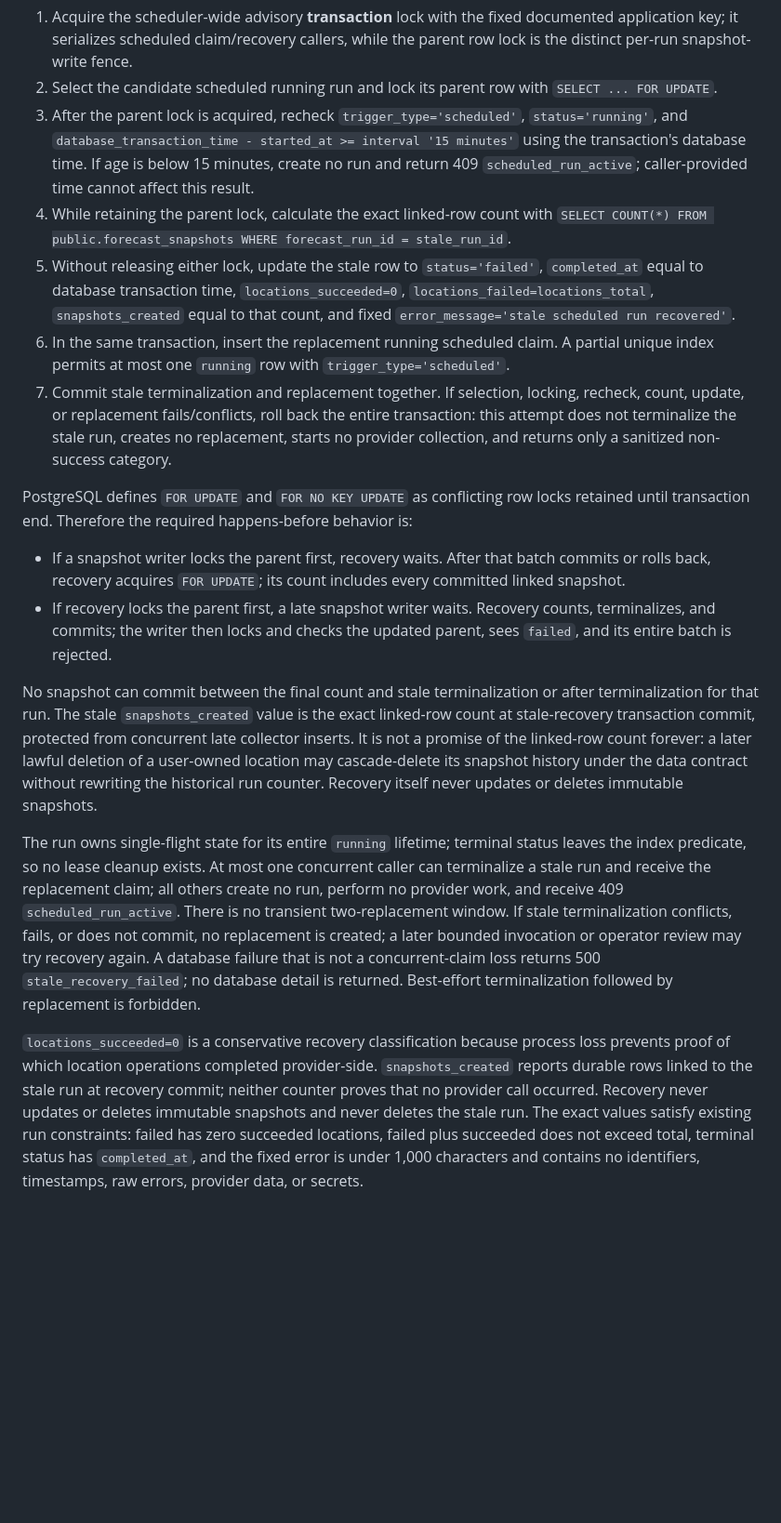
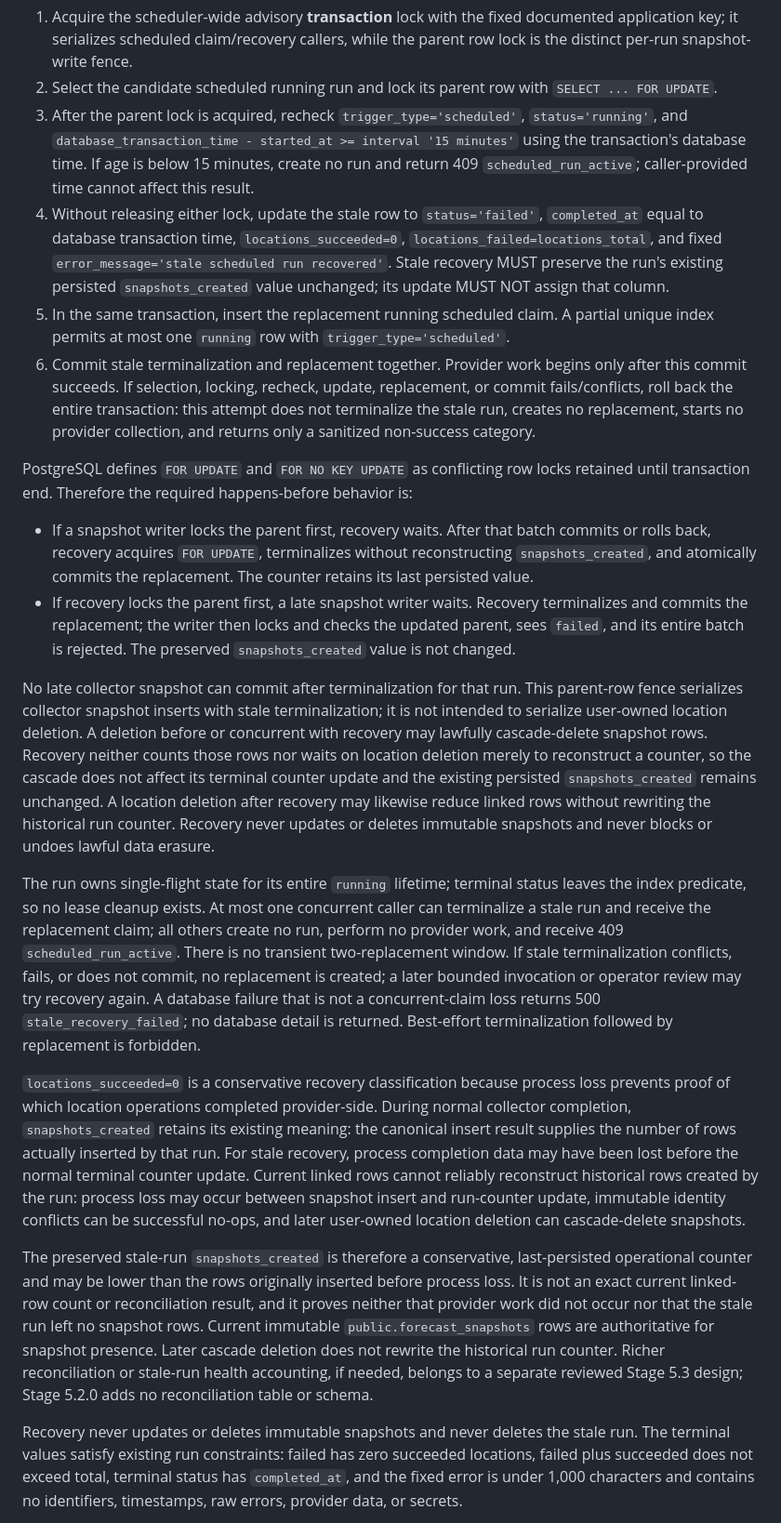
Before and after one commit to NastyBaster/weather-statistic, a Markdown page: docs/architecture/forecast-scheduler-contract.md, the part around one of its changes. Shown at 93% size. GitHub-like rendering; blank space fills up the shorter version.

Commit message:
docs: clarify stale snapshot counters

```diff
--- a/docs/architecture/forecast-scheduler-contract.md
+++ b/docs/architecture/forecast-scheduler-contract.md
@@ -162,16 +162,16 @@ convention. Database-side enforcement is mandatory for every collector snapshot
    `database_transaction_time - started_at >= interval '15 minutes'` using the transaction's
    database time. If age is below 15 minutes, create no run and return 409
    `scheduled_run_active`; caller-provided time cannot affect this result.
-4. While retaining the parent lock, calculate the exact linked-row count with
-   `SELECT COUNT(*) FROM public.forecast_snapshots WHERE forecast_run_id = stale_run_id`.
-5. Without releasing either lock, update the stale row to `status='failed'`, `completed_at` equal
+4. Without releasing either lock, update the stale row to `status='failed'`, `completed_at` equal
    to database transaction time, `locations_succeeded=0`,
-   `locations_failed=locations_total`, `snapshots_created` equal to that count, and fixed
-   `error_message='stale scheduled run recovered'`.
-6. In the same transaction, insert the replacement running scheduled claim. A partial unique
+   `locations_failed=locations_total`, and fixed
+   `error_message='stale scheduled run recovered'`. Stale recovery MUST preserve the run's
+   existing persisted `snapshots_created` value unchanged; its update MUST NOT assign that column.
+5. In the same transaction, insert the replacement running scheduled claim. A partial unique
    index permits at most one `running` row with `trigger_type='scheduled'`.
-7. Commit stale terminalization and replacement together. If selection, locking, recheck, count,
-   update, or replacement fails/conflicts, roll back the entire transaction: this attempt does not
+6. Commit stale terminalization and replacement together. Provider work begins only after this
+   commit succeeds. If selection, locking, recheck, update, replacement, or commit fails/conflicts,
+   roll back the entire transaction: this attempt does not
    terminalize the stale run, creates no replacement, starts no provider collection, and returns
    only a sanitized non-success category.
 
@@ -179,17 +179,21 @@ PostgreSQL defines `FOR UPDATE` and `FOR NO KEY UPDATE` as conflicting row locks
 transaction end. Therefore the required happens-before behavior is:
 
 - If a snapshot writer locks the parent first, recovery waits. After that batch commits or rolls
-  back, recovery acquires `FOR UPDATE`; its count includes every committed linked snapshot.
-- If recovery locks the parent first, a late snapshot writer waits. Recovery counts, terminalizes,
-  and commits; the writer then locks and checks the updated parent, sees `failed`, and its entire
-  batch is rejected.
+  back, recovery acquires `FOR UPDATE`, terminalizes without reconstructing
+  `snapshots_created`, and atomically commits the replacement. The counter retains its last
+  persisted value.
+- If recovery locks the parent first, a late snapshot writer waits. Recovery terminalizes and
+  commits the replacement; the writer then locks and checks the updated parent, sees `failed`,
+  and its entire batch is rejected. The preserved `snapshots_created` value is not changed.
 
-No snapshot can commit between the final count and stale terminalization or after terminalization
-for that run. The stale `snapshots_created` value is the exact linked-row count at stale-recovery
-transaction commit, protected from concurrent late collector inserts. It is not a promise of the
-linked-row count forever: a later lawful deletion of a user-owned location may cascade-delete its
-snapshot history under the data contract without rewriting the historical run counter. Recovery
-itself never updates or deletes immutable snapshots.
+No late collector snapshot can commit after terminalization for that run. This parent-row fence
+serializes collector snapshot inserts with stale terminalization; it is not intended to serialize
+user-owned location deletion. A deletion before or concurrent with recovery may lawfully
+cascade-delete snapshot rows. Recovery neither counts those rows nor waits on location deletion
+merely to reconstruct a counter, so the cascade does not affect its terminal counter update and
+the existing persisted `snapshots_created` remains unchanged. A location deletion after recovery
+may likewise reduce linked rows without rewriting the historical run counter. Recovery never
+updates or deletes immutable snapshots and never blocks or undoes lawful data erasure.
 
 The run owns single-flight state for its entire `running` lifetime; terminal status leaves the
 index predicate, so no lease cleanup exists. At most one concurrent caller can terminalize a stale
@@ -201,10 +205,25 @@ concurrent-claim loss returns 500 `stale_recovery_failed`; no database detail is
 Best-effort terminalization followed by replacement is forbidden.
 
 `locations_succeeded=0` is a conservative recovery classification because process loss prevents
-proof of which location operations completed provider-side. `snapshots_created` reports durable
-rows linked to the stale run at recovery commit; neither counter proves that no provider call occurred.
-Recovery never updates or deletes immutable snapshots and never deletes the stale run. The exact
-values satisfy existing run constraints: failed has zero succeeded locations, failed plus
+proof of which location operations completed provider-side. During normal collector completion,
+`snapshots_created` retains its existing meaning: the canonical insert result supplies the number
+of rows actually inserted by that run. For stale recovery, process completion data may have been
+lost before the normal terminal counter update. Current linked rows cannot reliably reconstruct
+historical rows created by the run: process loss may occur between snapshot insert and run-counter
+update, immutable identity conflicts can be successful no-ops, and later user-owned location
+deletion can cascade-delete snapshots.
+
+The preserved stale-run `snapshots_created` is therefore a conservative, last-persisted
+operational counter and may be lower than the rows originally inserted before process loss. It is
+not an exact current linked-row count or reconciliation result, and it proves neither that provider
+work did not occur nor that the stale run left no snapshot rows. Current immutable
+`public.forecast_snapshots` rows are authoritative for snapshot presence. Later cascade deletion
+does not rewrite the historical run counter. Richer reconciliation or stale-run health accounting,
+if needed, belongs to a separate reviewed Stage 5.3 design; Stage 5.2.0 adds no reconciliation
+table or schema.
+
+Recovery never updates or deletes immutable snapshots and never deletes the stale run. The
+terminal values satisfy existing run constraints: failed has zero succeeded locations, failed plus
 succeeded does not exceed total, terminal status has `completed_at`, and the fixed error is under
 1,000 characters and contains no identifiers, timestamps, raw errors, provider data, or secrets.
 
```
Also changed, not shown: other parts of docs/architecture/forecast-scheduler-contract.md (+9 -5 lines).
